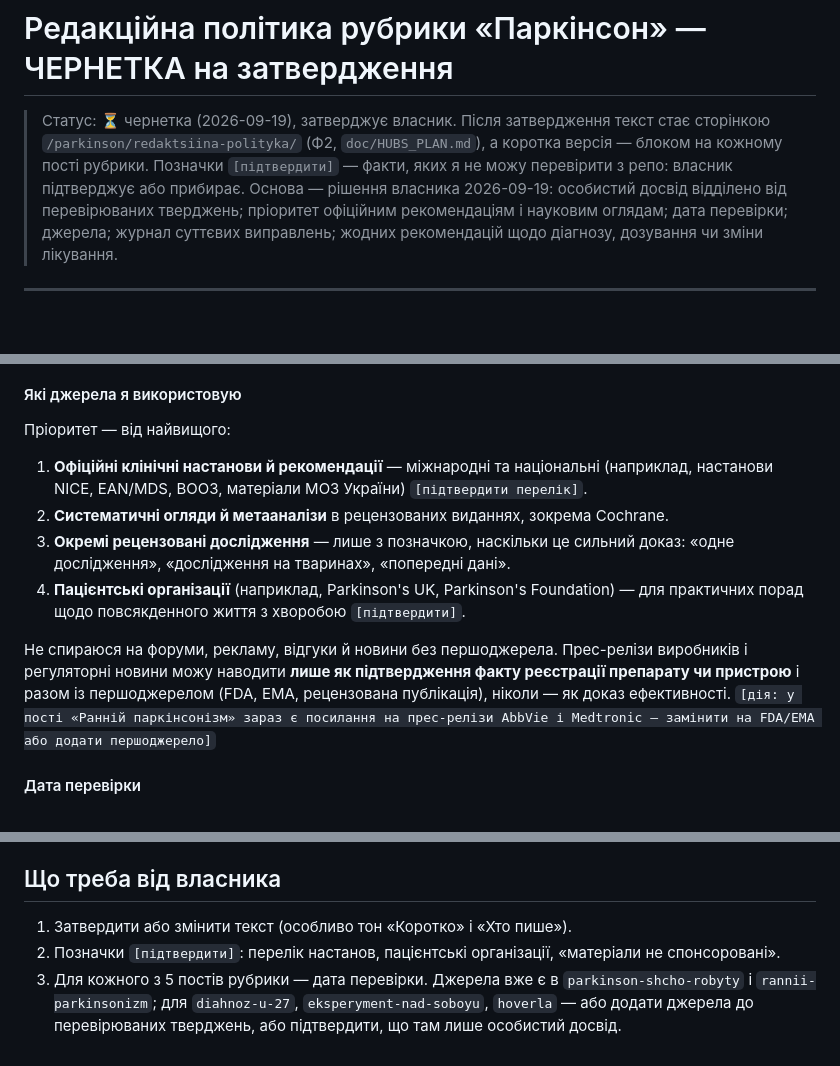
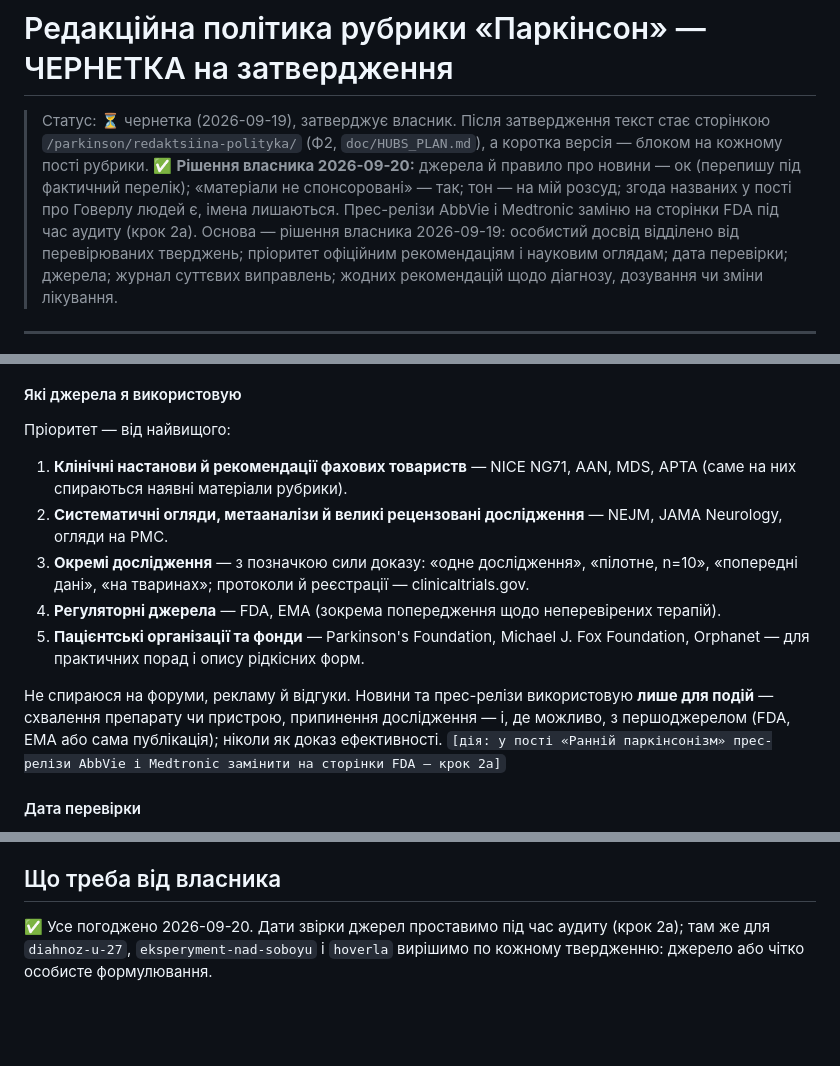
Before and after one commit to sashko1391/oleksandr-site, a Markdown page: doc/PARKINSON_EDITORIAL_POLICY.md, 3 parts joined by grey strips. Rendered like a GitHub page; blank space fills up the shorter version.

```diff
--- a/doc/PARKINSON_EDITORIAL_POLICY.md
+++ b/doc/PARKINSON_EDITORIAL_POLICY.md
@@ -2,7 +2,9 @@
 
 > Статус: ⏳ чернетка (2026-09-19), затверджує власник. Після затвердження текст стає сторінкою
 > `/parkinson/redaktsiina-polityka/` (Ф2, `doc/HUBS_PLAN.md`), а коротка версія — блоком на кожному пості рубрики.
-> Позначки `[підтвердити]` — факти, яких я не можу перевірити з репо: власник підтверджує або прибирає.
+> ✅ **Рішення власника 2026-09-20:** джерела й правило про новини — ок (перепишу під фактичний перелік);
+> «матеріали не спонсоровані» — так; тон — на мій розсуд; згода названих у пості про Говерлу людей є, імена
+> лишаються. Прес-релізи AbbVie і Medtronic заміню на сторінки FDA під час аудиту (крок 2a).
 > Основа — рішення власника 2026-09-19: особистий досвід відділено від перевірюваних тверджень; пріоритет офіційним
 > рекомендаціям і науковим оглядам; дата перевірки; джерела; журнал суттєвих виправлень; жодних рекомендацій щодо
 > діагнозу, дозування чи зміни лікування.
@@ -31,18 +33,19 @@
 
 #### Які джерела я використовую
 Пріоритет — від найвищого:
-1. **Офіційні клінічні настанови й рекомендації** — міжнародні та національні (наприклад, настанови NICE, EAN/MDS,
-   ВООЗ, матеріали МОЗ України) `[підтвердити перелік]`.
-2. **Систематичні огляди й метааналізи** в рецензованих виданнях, зокрема Cochrane.
-3. **Окремі рецензовані дослідження** — лише з позначкою, наскільки це сильний доказ: «одне дослідження»,
-   «дослідження на тваринах», «попередні дані».
-4. **Пацієнтські організації** (наприклад, Parkinson's UK, Parkinson's Foundation) — для практичних порад щодо
-   повсякденного життя з хворобою `[підтвердити]`.
+1. **Клінічні настанови й рекомендації фахових товариств** — NICE NG71, AAN, MDS, APTA (саме на них спираються
+   наявні матеріали рубрики).
+2. **Систематичні огляди, метааналізи й великі рецензовані дослідження** — NEJM, JAMA Neurology, огляди на PMC.
+3. **Окремі дослідження** — з позначкою сили доказу: «одне дослідження», «пілотне, n=10», «попередні дані»,
+   «на тваринах»; протоколи й реєстрації — clinicaltrials.gov.
+4. **Регуляторні джерела** — FDA, EMA (зокрема попередження щодо неперевірених терапій).
+5. **Пацієнтські організації та фонди** — Parkinson's Foundation, Michael J. Fox Foundation, Orphanet — для
+   практичних порад і опису рідкісних форм.
 
-Не спираюся на форуми, рекламу, відгуки й новини без першоджерела. Прес-релізи виробників і регуляторні новини
-можу наводити **лише як підтвердження факту реєстрації препарату чи пристрою** і разом із першоджерелом
-(FDA, EMA, рецензована публікація), ніколи — як доказ ефективності. `[дія: у пості «Ранній паркінсонізм» зараз
-є посилання на прес-релізи AbbVie і Medtronic — замінити на FDA/EMA або додати першоджерело]`
+Не спираюся на форуми, рекламу й відгуки. Новини та прес-релізи використовую **лише для подій** — схвалення
+препарату чи пристрою, припинення дослідження — і, де можливо, з першоджерелом (FDA, EMA або сама публікація);
+ніколи як доказ ефективності. `[дія: у пості «Ранній паркінсонізм» прес-релізи AbbVie і Medtronic замінити на
+сторінки FDA — крок 2a]`
 
 #### Дата перевірки
 Кожен матеріал має позначку «Джерела звіряв автор (не лікар): дата» — коли я востаннє звірив перевірювані
@@ -105,8 +107,6 @@
 Деталі — `doc/HUBS_PLAN.md` (Scope guard, крок 2a).
 
 ## Що треба від власника
-1. Затвердити або змінити текст (особливо тон «Коротко» і «Хто пише»).
-2. Позначки `[підтвердити]`: перелік настанов, пацієнтські організації, «матеріали не спонсоровані».
-3. Для кожного з 5 постів рубрики — дата перевірки. Джерела вже є в `parkinson-shcho-robyty` і
-   `rannii-parkinsonizm`; для `diahnoz-u-27`, `eksperyment-nad-soboyu`, `hoverla` — або додати джерела до
-   перевірюваних тверджень, або підтвердити, що там лише особистий досвід.
+✅ Усе погоджено 2026-09-20. Дати звірки джерел проставимо під час аудиту (крок 2a); там же для
+`diahnoz-u-27`, `eksperyment-nad-soboyu` і `hoverla` вирішимо по кожному твердженню: джерело або чітко особисте
+формулювання.
```
Also changed, not shown: other parts of doc/PARKINSON_EDITORIAL_POLICY.md (+2 -3 lines), doc/CONSISTENCY_PLAN.md (+30 -7 lines), doc/SERVICES_HUB_PLAN.md (+1 -1 lines).
